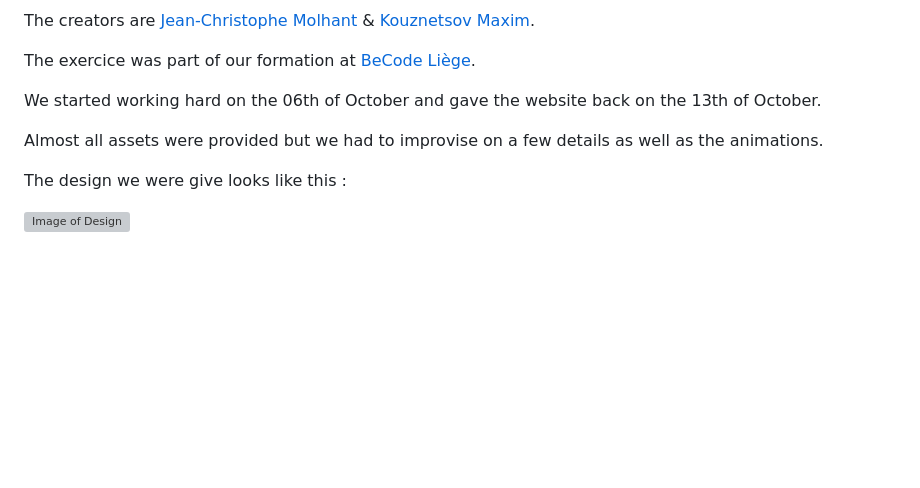
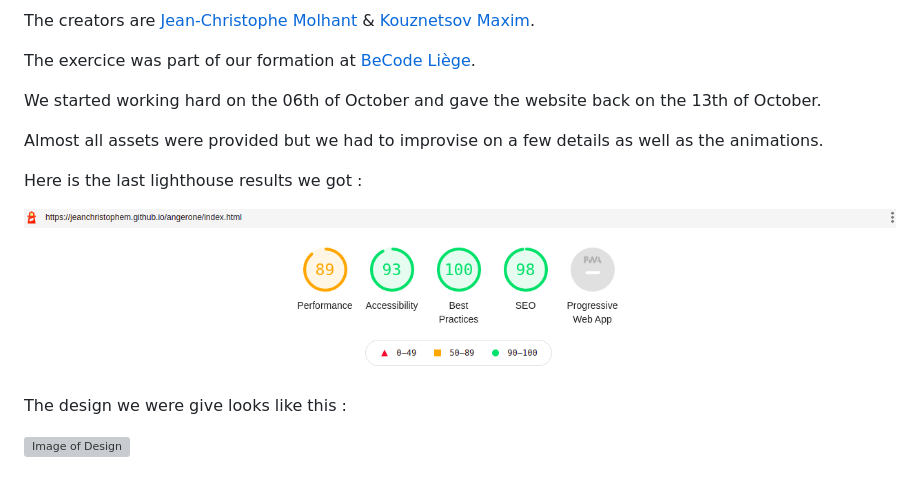
Before and after one commit to JeanChristopheM/angerone, a Markdown page: README.md, the part around the change. GitHub-like rendering; pictures changed too: ressources/images/lighthouse.png (added); blank space fills up the shorter version; grey boxes are pictures that could not be loaded.

Commit message:
updated readme with lighthouse

```diff
--- a/README.md
+++ b/README.md
@@ -15,6 +15,10 @@ We started working hard on the 06th of October and gave the website back on the
 
 Almost all assets were provided but we had to improvise on a few details as well as the animations.
 
+Here is the last lighthouse results we got :
+
+![Image of Lighthouse results](ressources/images/lighthouse.png)
+
 The design we were give looks like this :
 
 ![Image of Design](ressources/images/tablet-view.png)
```
